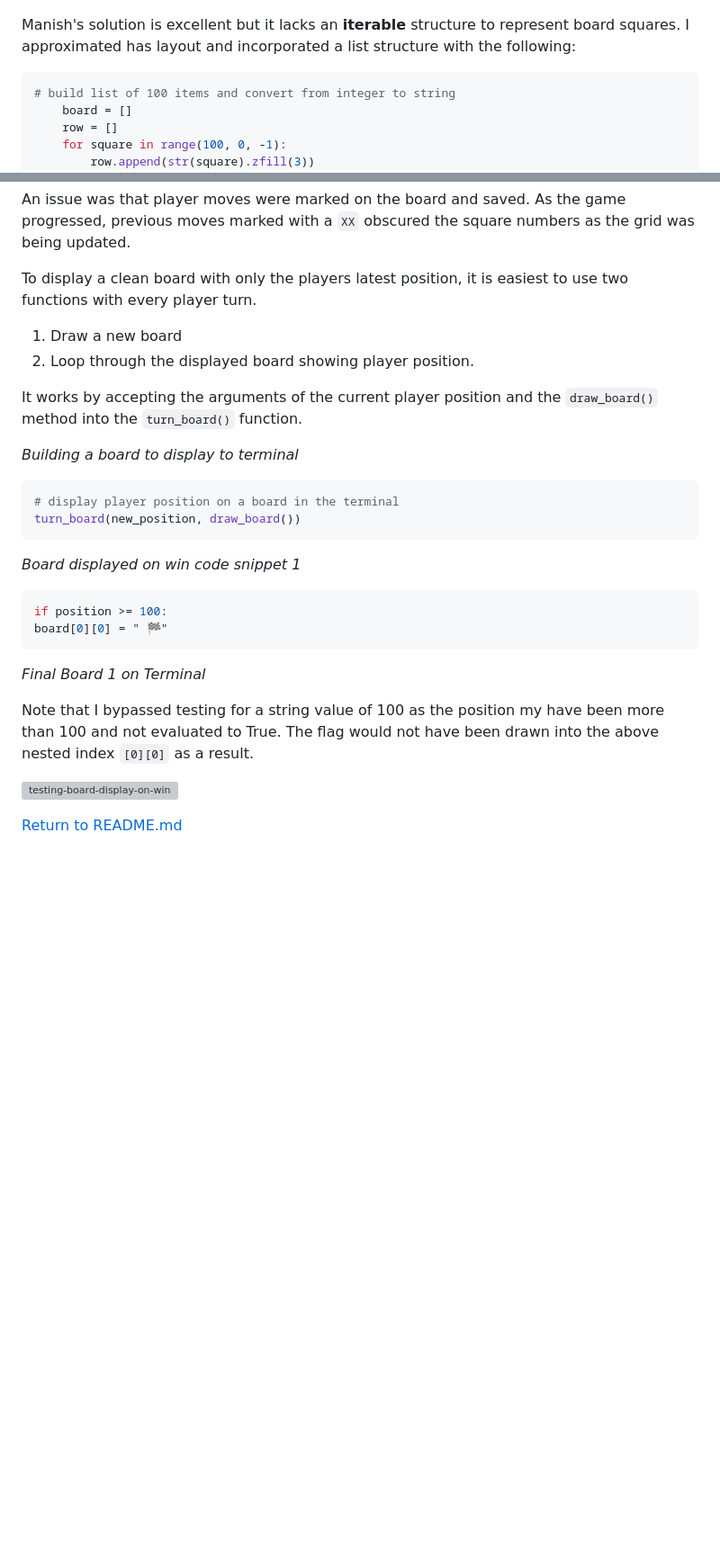
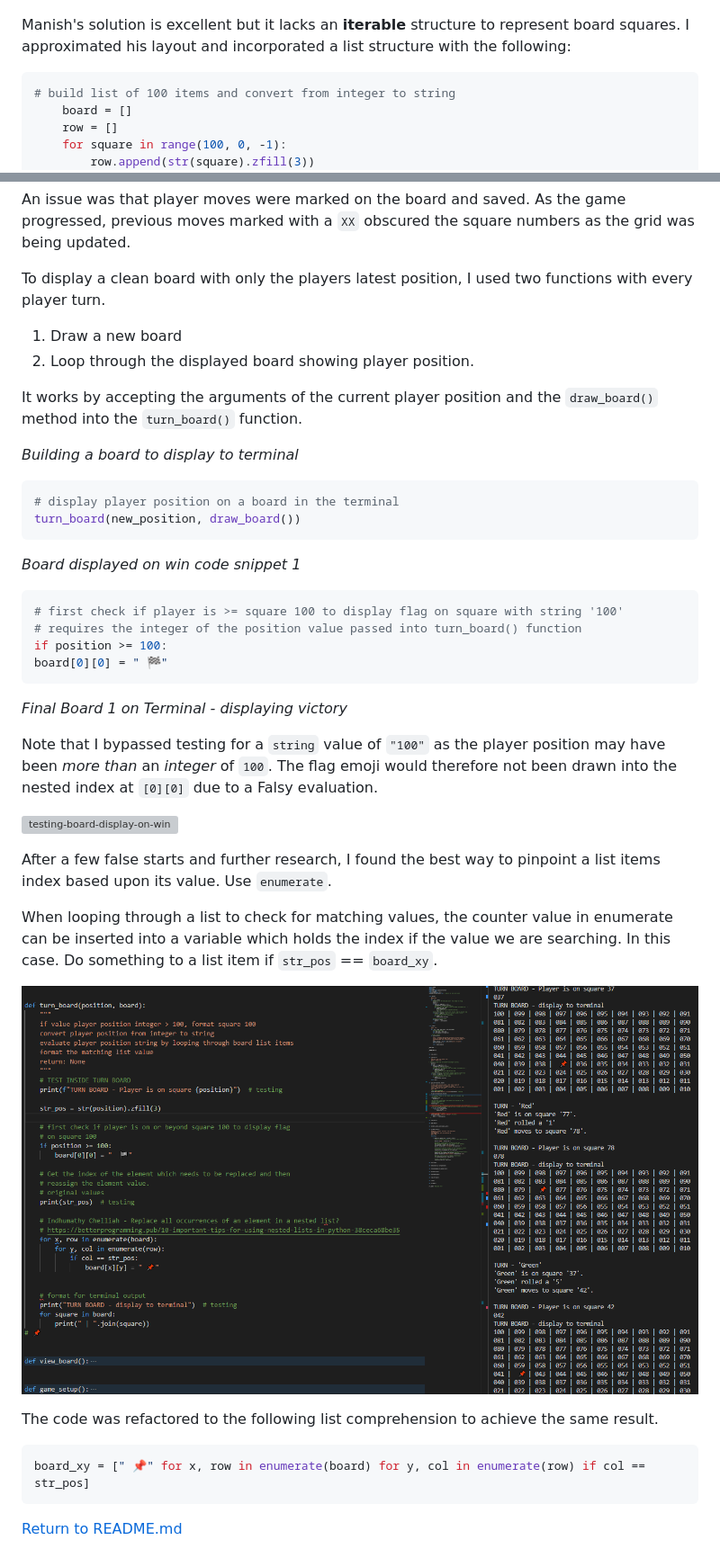
Before and after one commit to Code-Institute-Submissions/StevenWeir038-Snakes-and-Ladders, a Markdown page: TESTING.md, 2 parts joined by grey strips. Shown: that part at 90% size. GitHub-like rendering; pictures changed too: docs/readme/testing-board-display-on-move.png (added); blank space fills up the shorter version; grey boxes are pictures that could not be loaded.

Commit message:
Document  player move display on terminal

````diff
--- a/TESTING.md
+++ b/TESTING.md
@@ -401,7 +401,7 @@ for i in range(99, -1, -1):
 ![new-board-1](docs/readme/new-board-1.png "new-board-1")
 
 Manish's solution is excellent but it lacks an **iterable** structure to represent board squares.
-I approximated has layout and incorporated a list structure with the following:
+I approximated his layout and incorporated a list structure with the following:
 
 ``` python
 # build list of 100 items and convert from integer to string
@@ -434,7 +434,7 @@ I approximated has layout and incorporated a list structure with the following:
 
 An issue was that player moves were marked on the board and saved.  As the game progressed, previous moves marked with a `XX` obscured the square numbers as the grid was being updated.
 
-To display a clean board with only the players latest position, it is easiest to use two functions with every player turn.
+To display a clean board with only the players latest position, I used two functions with every player turn.
 1. Draw a new board
 2. Loop through the displayed board showing player position.
 
@@ -450,15 +450,32 @@ turn_board(new_position, draw_board())
 *Board displayed on win code snippet 1*
 
 ``` python
+# first check if player is >= square 100 to display flag on square with string '100'
+# requires the integer of the position value passed into turn_board() function
 if position >= 100:
 board[0][0] = " 🏁"
 ```
 
-*Final Board 1 on Terminal*
+*Final Board 1 on Terminal - displaying victory*
 
-Note that I bypassed testing for a string value of 100 as the position my have been more than 100 and not evaluated to True.  The flag would not have been drawn into the above nested index `[0][0]` as a result.
+Note that I bypassed testing for a `string` value of `"100"` as the player position may have been *more than* an *integer* of `100`.
+The flag emoji would therefore not been drawn into the nested index at `[0][0]` due to a Falsy evaluation.
 
 ![testing-board-display-on-win](docs/readme/testing-board-display-on-win.png "testing-board-display-on-win")
 
+After a few false starts and further research, I found the best way to pinpoint a list items index based upon its value. Use `enumerate`.
+
+When looping through a list to check for matching values, the counter value in enumerate can be inserted into a variable which holds the index if the value we are searching.  In this case.  Do something to a list item if `str_pos` == `board_xy`.
+
+
+![testing-board-display-on-move](docs/readme/testing-board-display-on-move.png "testing-board-display-on-move")
+
+The code was refactored to the following list comprehension to achieve the same result.
+
+``` python
+board_xy = [" 📌" for x, row in enumerate(board) for y, col in enumerate(row) if col == str_pos]
+```
+
+
 
 [Return to README.md](README.md)
````
